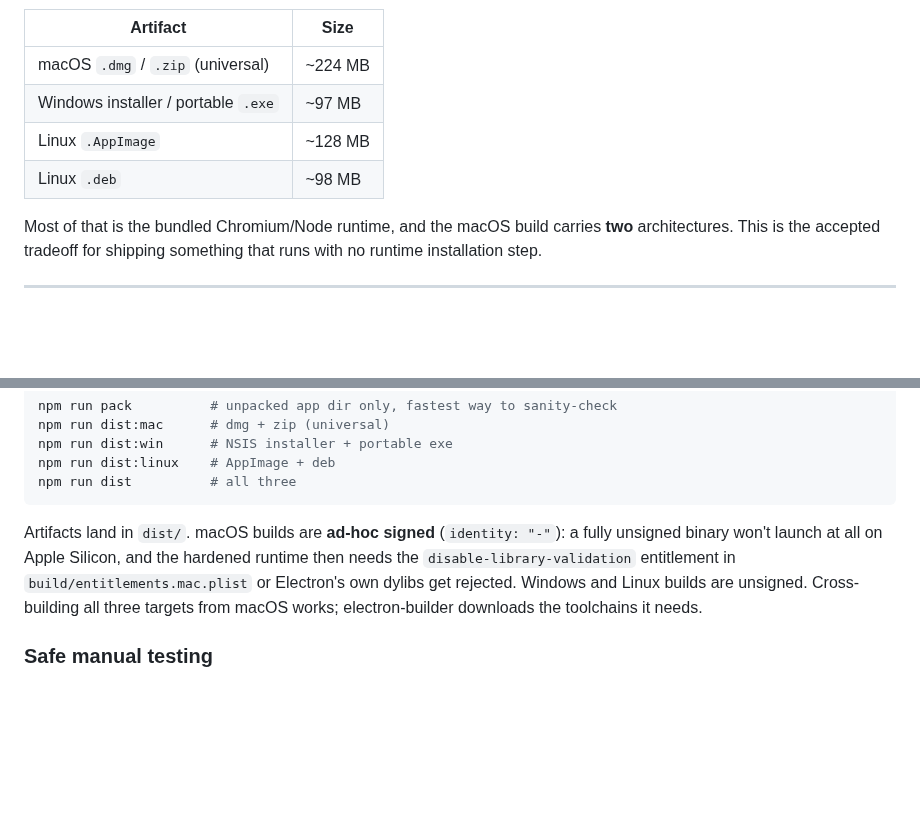
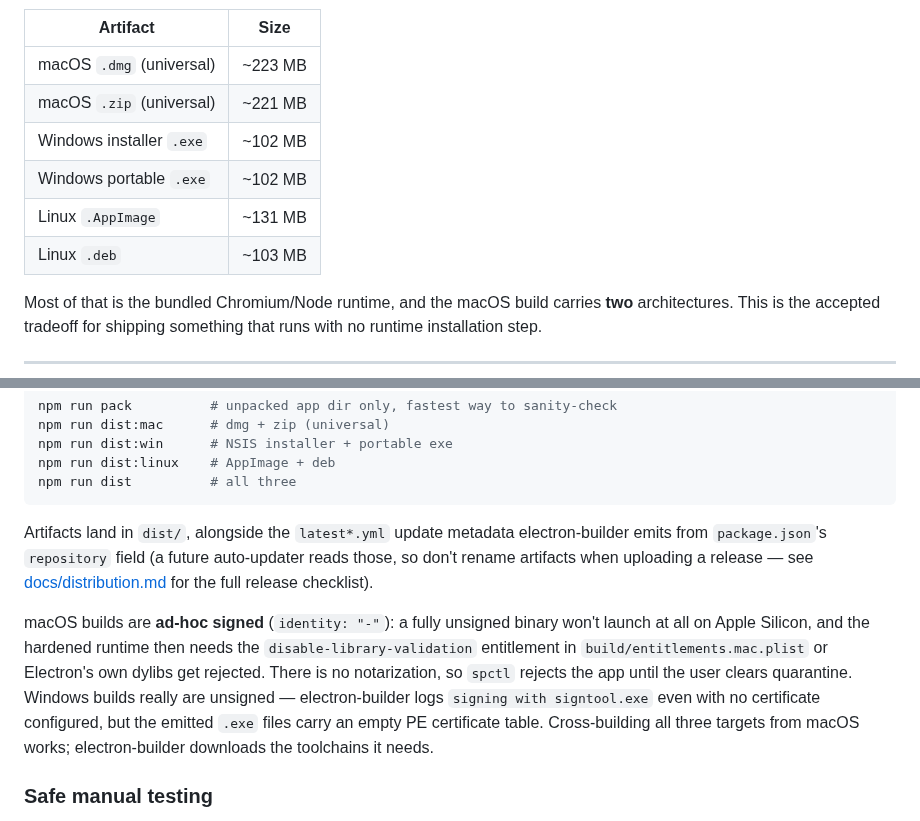
Before and after one commit to evolvconsulting/claude-conduit-app, a Markdown page: README.md, 2 parts joined by grey strips. GitHub-like rendering; blank space fills up the shorter version.

````diff
--- a/README.md
+++ b/README.md
@@ -96,9 +146,11 @@ perfectly well from its window alone.
 | Artifact | Size |
 |---|---|
-| macOS `.dmg` / `.zip` (universal) | ~224 MB |
-| Windows installer / portable `.exe` | ~97 MB |
-| Linux `.AppImage` | ~128 MB |
-| Linux `.deb` | ~98 MB |
+| macOS `.dmg` (universal) | ~223 MB |
+| macOS `.zip` (universal) | ~221 MB |
+| Windows installer `.exe` | ~102 MB |
+| Windows portable `.exe` | ~102 MB |
+| Linux `.AppImage` | ~131 MB |
+| Linux `.deb` | ~103 MB |
 
 Most of that is the bundled Chromium/Node runtime, and the macOS build carries **two**
 architectures. This is the accepted tradeoff for shipping something that runs with no
@@ -233,11 +285,19 @@ npm run dist:linux    # AppImage + deb
 npm run dist          # all three
 ```
 
-Artifacts land in `dist/`. macOS builds are **ad-hoc signed** (`identity: "-"`): a fully
+Artifacts land in `dist/`, alongside the `latest*.yml` update metadata electron-builder
+emits from `package.json`'s `repository` field (a future auto-updater reads those, so
+don't rename artifacts when uploading a release — see
+[docs/distribution.md](docs/distribution.md) for the full release checklist).
+
+macOS builds are **ad-hoc signed** (`identity: "-"`): a fully
 unsigned binary won't launch at all on Apple Silicon, and the hardened runtime then needs
 the `disable-library-validation` entitlement in `build/entitlements.mac.plist` or Electron's
-own dylibs get rejected. Windows and Linux builds are unsigned. Cross-building all three
-targets from macOS works; electron-builder downloads the toolchains it needs.
+own dylibs get rejected. There is no notarization, so `spctl` rejects the app until the
+user clears quarantine. Windows builds really are unsigned — electron-builder logs
+`signing with signtool.exe` even with no certificate configured, but the emitted `.exe`
+files carry an empty PE certificate table. Cross-building all three targets from macOS
+works; electron-builder downloads the toolchains it needs.
 
 ### Safe manual testing
 
````
Also changed, not shown: other parts of README.md (+68 -18 lines), docs/distribution.md (added, +192 -0 lines).
